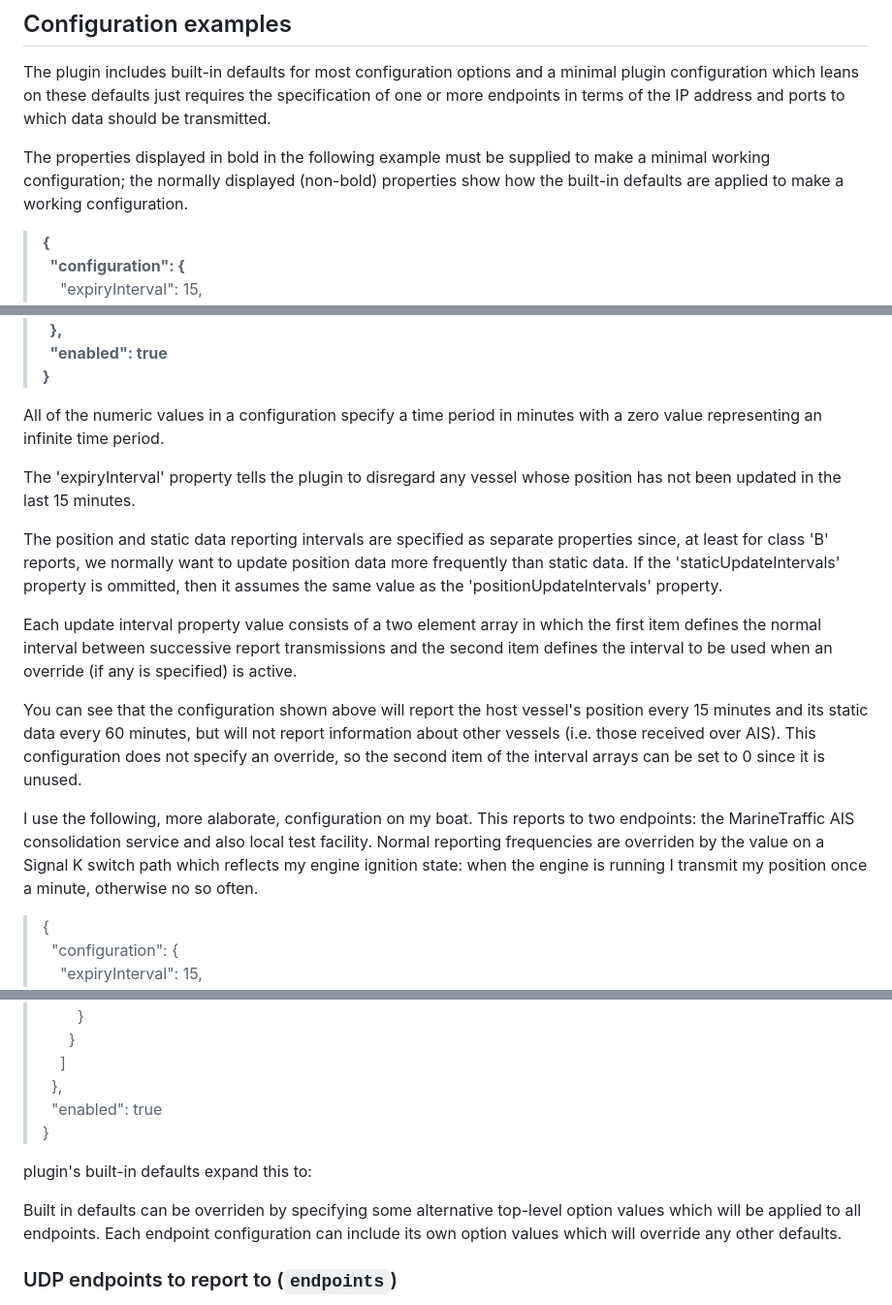
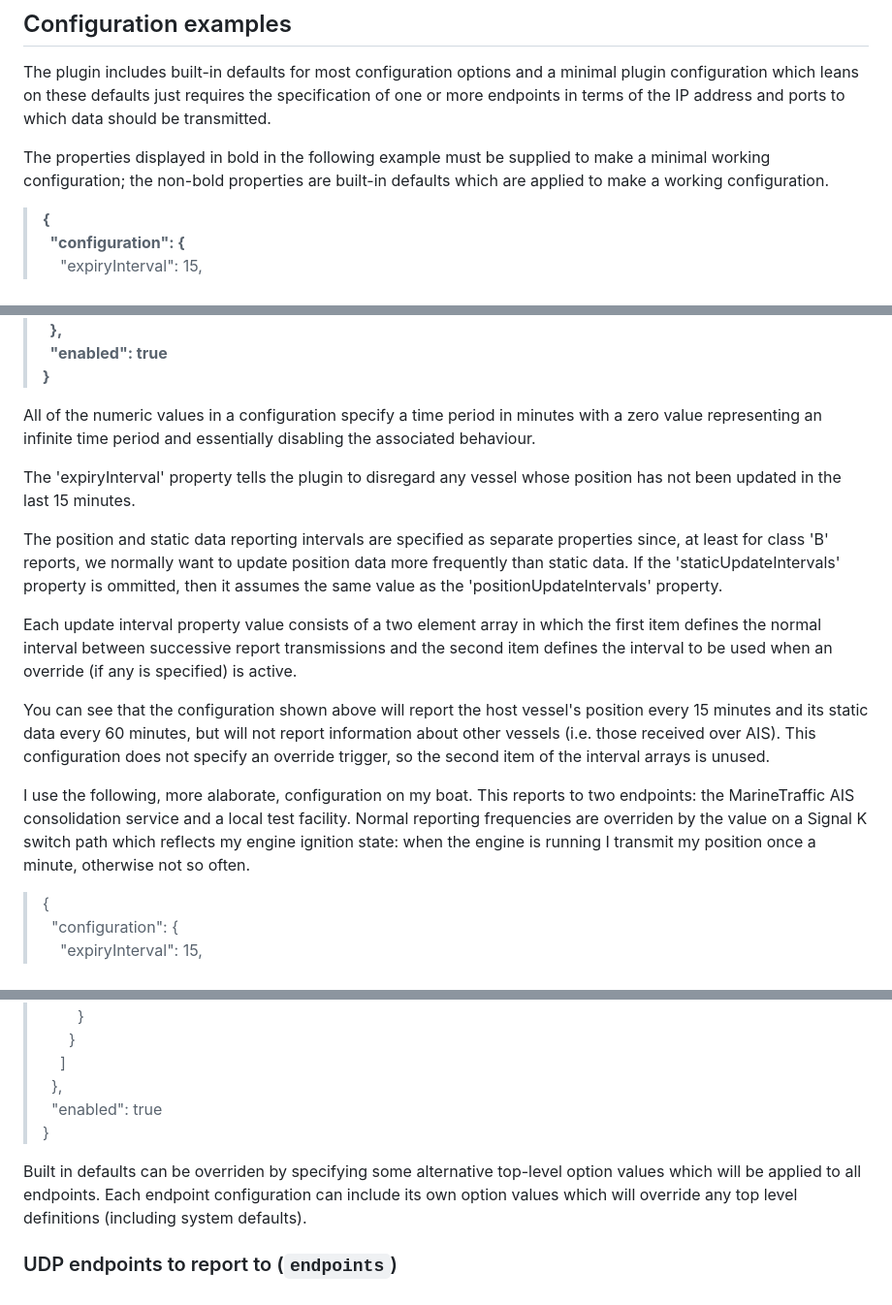
Before and after one commit to pdjr-signalk-plugins/ais-reporter, a Markdown page: README.md, 3 parts joined by grey strips. Shown: that part at 97% size. GitHub-like rendering.

````diff
--- a/README.md
+++ b/README.md
@@ -27,9 +27,8 @@ requires the specification of one or more endpoints in terms of the
 IP address and ports to which data should be transmitted.
 
 The properties displayed in bold in the following example must be supplied
-to make a minimal working configuration; the normally displayed (non-bold)
-properties show how the built-in defaults are applied to make a working
-configuration.
+to make a minimal working configuration; the non-bold properties are built-in
+defaults which are applied to make a working configuration.
 
 > **{**
 > **&nbsp;&nbsp;"configuration": {**
@@ -53,7 +52,8 @@ configuration.
 > **}**
 
 All of the numeric values in a configuration specify a time period
-in minutes with a zero value representing an infinite time period.
+in minutes with a zero value representing an infinite time period and
+essentially disabling the associated behaviour.
 
 The 'expiryInterval' property tells the plugin to disregard any vessel
 whose position has not been updated in the last 15 minutes.
@@ -73,15 +73,15 @@ You can see that the configuration shown above will report the host
 vessel's position every 15 minutes and its static data every 60 minutes, but
 will not report information about other vessels (i.e. those received
 over AIS).
-This configuration does not specify an override, so the second item of
-the interval arrays can be set to 0 since it is unused.
+This configuration does not specify an override trigger, so the second item
+of the interval arrays is unused.
 
 I use the following, more alaborate, configuration on my boat.
 This reports to two endpoints: the MarineTraffic AIS consolidation service
-and also local test facility.
+and a local test facility.
 Normal reporting frequencies are overriden by the value on a Signal K switch
 path which reflects my engine ignition state: when the engine is running
-I transmit my position once a minute, otherwise no so often.
+I transmit my position once a minute, otherwise not so often.
 
 > {
 > &nbsp;&nbsp;"configuration": {
@@ -120,13 +120,10 @@ I transmit my position once a minute, otherwise no so often.
 > &nbsp;&nbsp;"enabled": true
 > }
 
-plugin's built-in defaults expand this to:
-
-
 Built in defaults can be overriden by specifying some alternative
 top-level option values which will be applied to all endpoints.
 Each endpoint configuration can include its own option values which
-will override any other defaults.
+will override any top level definitions (including system defaults).
 
 ### UDP endpoints to report to (```endpoints```)
 A list of service endpoints to which the plugin should send AIS
````
